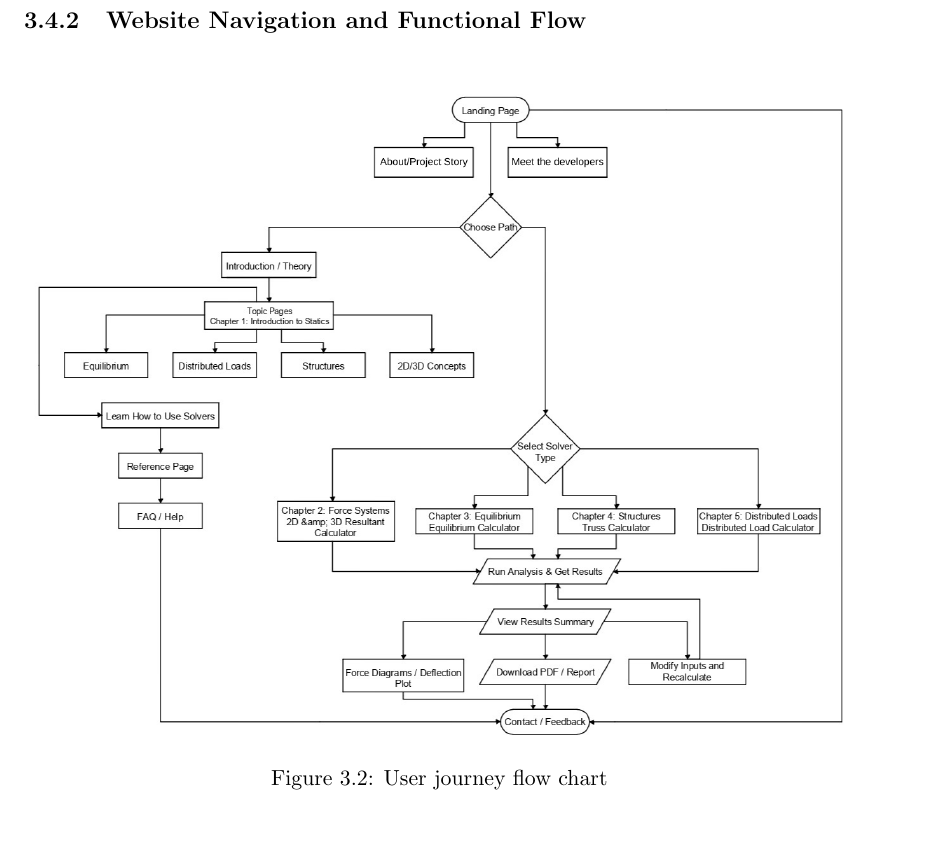
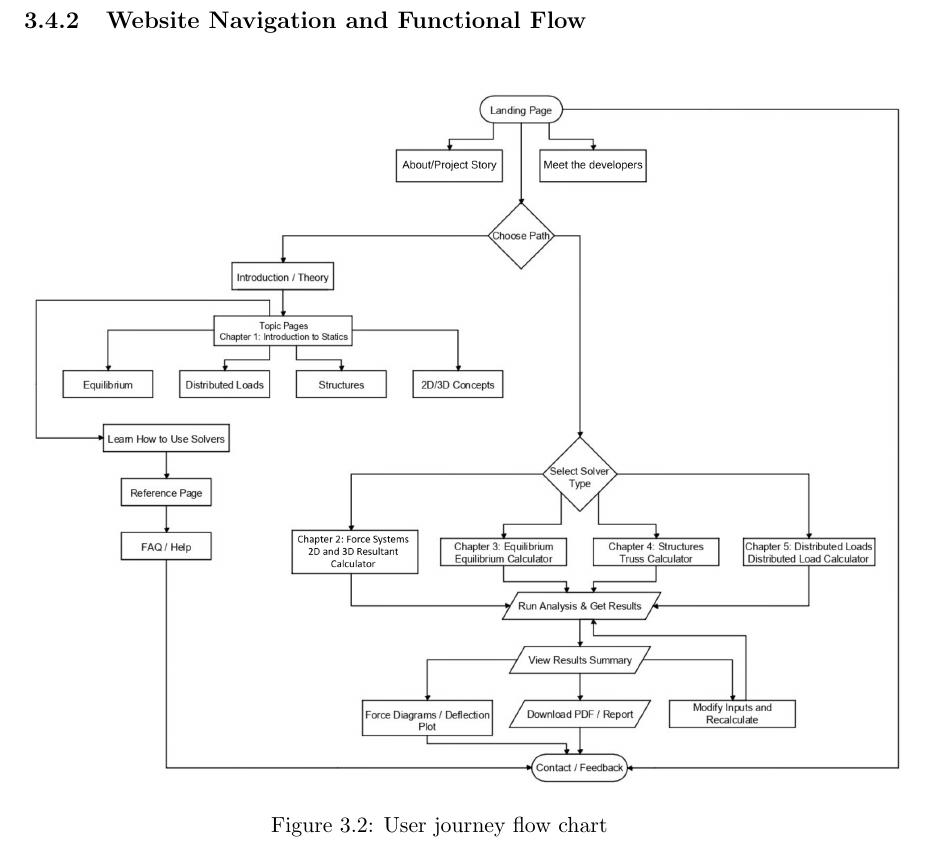
Before and after one commit to himikoo14/LateX-Thesis, a LaTeX thesis (Thesis/main.tex, which reads Thesis/ch-3.tex): part of page 32 of 82, cut so that both start at the same text. The pictures show the PDF file Thesis/main.pdf that the author committed with the source.

Commit message:
numlinetanggal

```diff
--- a/Thesis/ch-3.tex
+++ b/Thesis/ch-3.tex
@@ -53,7 +53,7 @@ The website was developed using a modern workflow, beginning with the selection
 
 \begin{figure}[H]
     \centering
-    \includegraphics[width=1\textwidth]{assets/finalchart.png}
+    \includegraphics[width=1.1\textwidth]{assets/concon.png}
     \caption{User journey flow chart}
     \label{fig:user_journey_flow}
 \end{figure}
```
Also changed, not shown: Thesis/assets/concon.png (added), Thesis/main.pdf, 4 other files.
